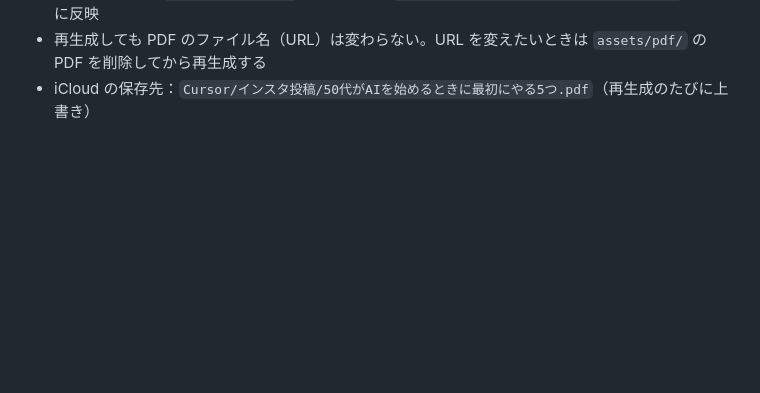
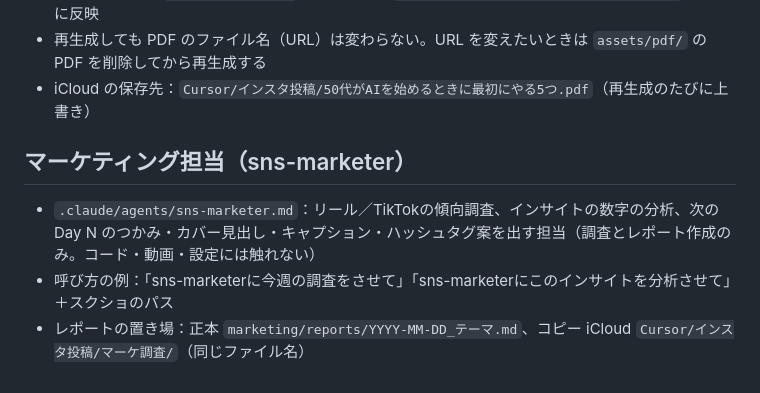
Before and after one commit to 9mackeiri/ai-jvhiro-lp, a Markdown page: README.md, the part around the change. Rendered like a GitHub page; blank space fills up the shorter version.

```diff
--- a/README.md
+++ b/README.md
@@ -88,3 +88,9 @@ push すると GitHub Pages が自動で再配信します。反映まで通常
 - 文面を直したら `zsh pdf/build.sh` で再生成し、`git add -A && git commit && git push` で公開に反映
 - 再生成しても PDF のファイル名（URL）は変わらない。URL を変えたいときは `assets/pdf/` の PDF を削除してから再生成する
 - iCloud の保存先：`Cursor/インスタ投稿/50代がAIを始めるときに最初にやる5つ.pdf`（再生成のたびに上書き）
+
+## マーケティング担当（sns-marketer）
+
+- `.claude/agents/sns-marketer.md`：リール／TikTokの傾向調査、インサイトの数字の分析、次の Day N のつかみ・カバー見出し・キャプション・ハッシュタグ案を出す担当（調査とレポート作成のみ。コード・動画・設定には触れない）
+- 呼び方の例：「sns-marketerに今週の調査をさせて」「sns-marketerにこのインサイトを分析させて」＋スクショのパス
+- レポートの置き場：正本 `marketing/reports/YYYY-MM-DD_テーマ.md`、コピー iCloud `Cursor/インスタ投稿/マーケ調査/`（同じファイル名）
```
Also changed, not shown: .claude/agents/sns-marketer.md (added, +56 -0 lines), marketing/reports/2026-09-19_リールTikTok傾向と次のDayN提案.md (added, +205 -0 lines).
